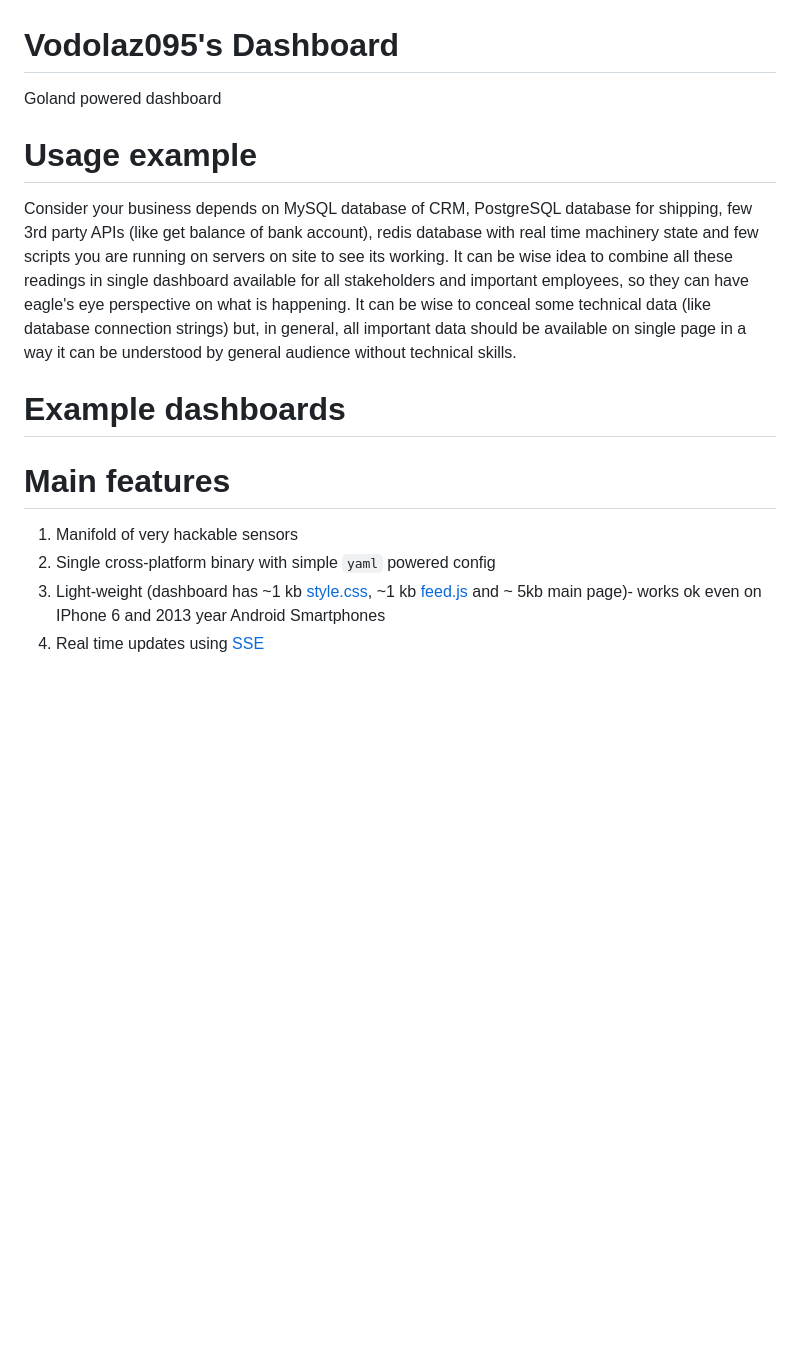
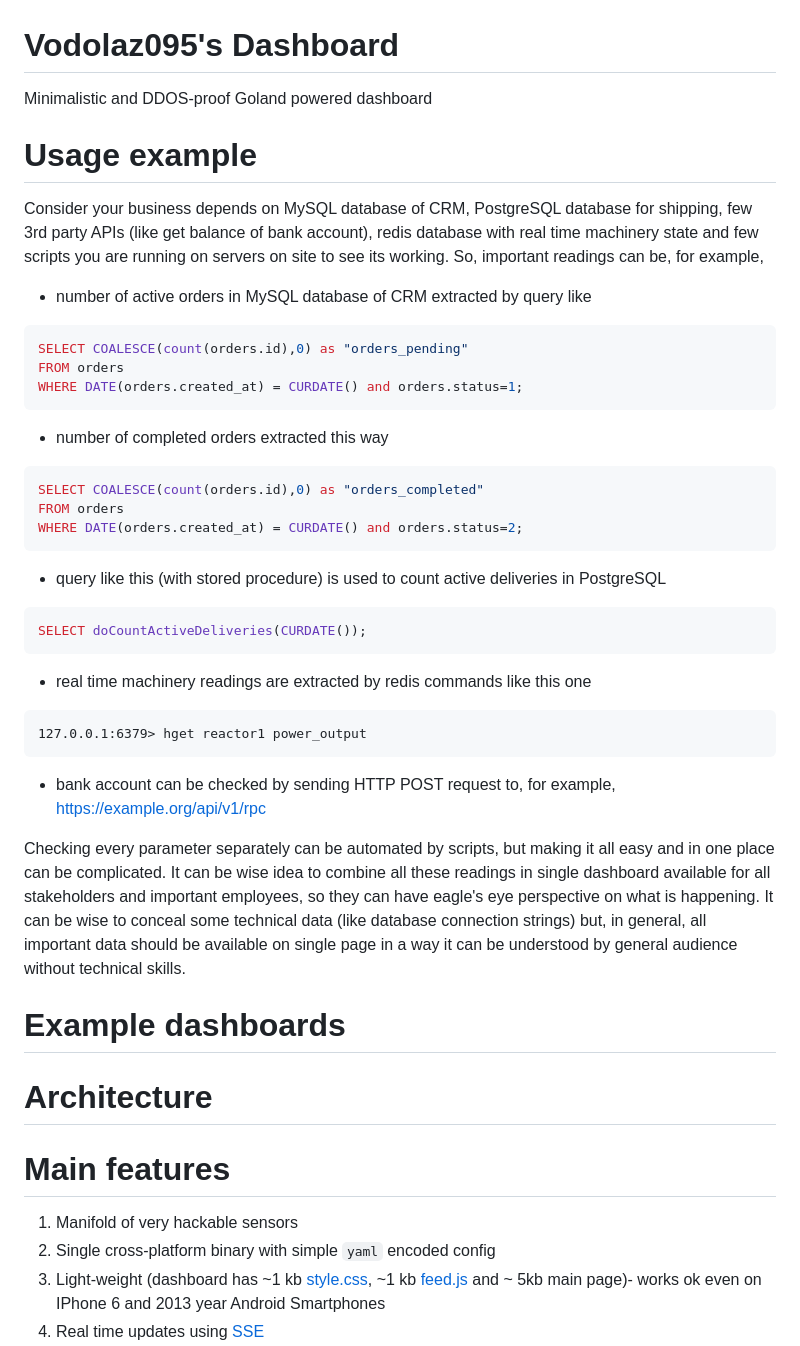
Before and after one commit to vodolaz095/dashboard, a Markdown page: README.md, the part around the change printed below. Rendered like a GitHub page; blank space fills up the shorter version.

````diff
--- a/README.md
+++ b/README.md
@@ -1,26 +1,58 @@
 Vodolaz095's Dashboard
 ======================
-Goland powered dashboard
+Minimalistic and DDOS-proof Goland powered dashboard
 
 Usage example
 ======================
 Consider your business depends on MySQL database of CRM, PostgreSQL database for shipping,
 few 3rd party APIs (like get balance of bank account), redis database with real time machinery state and few scripts
-you are running on servers on site to see its working. It can be wise idea to combine all these readings in
-single dashboard available for all stakeholders and important employees, so they can have eagle's eye perspective
-on what is happening. It can be wise to conceal some technical data (like database connection strings) but, in general,
-all important data should be available on single page in a way it can be understood by general audience without technical
-skills.
+you are running on servers on site to see its working.
+So, important readings can be, for example,
+
+- number of active orders in MySQL database of CRM extracted by query like
+```sql
+SELECT COALESCE(count(orders.id),0) as "orders_pending"
+FROM orders
+WHERE DATE(orders.created_at) = CURDATE() and orders.status=1;
+```
+
+- number of completed orders extracted this way
+```sql
+SELECT COALESCE(count(orders.id),0) as "orders_completed"
+FROM orders
+WHERE DATE(orders.created_at) = CURDATE() and orders.status=2;
+```
+
+- query like this (with stored procedure) is used to count active deliveries in PostgreSQL
+```sql
+SELECT doCountActiveDeliveries(CURDATE());
+```
+
+- real time machinery readings are extracted by redis commands like this one
+```
+127.0.0.1:6379> hget reactor1 power_output
+```
+
+- bank account can be checked by sending HTTP POST request to, for example, https://example.org/api/v1/rpc
+
+Checking every parameter separately can be automated by scripts, but making it all easy and in one place
+can be complicated. It can be wise idea to combine all these readings in single dashboard available for all stakeholders
+and important employees, so they can have eagle's eye perspective on what is happening. It can be wise to conceal
+some technical data (like database connection strings) but, in general, all important data should be available
+on single page in a way it can be understood by general audience without technical skills.
 
 Example dashboards
 =====================
 
 
+Architecture
+=====================
+
 
 Main features
 ======================
 1. Manifold of very hackable sensors
-2. Single cross-platform binary with simple `yaml` powered config
+2. Single cross-platform binary with simple `yaml` encoded config
 3. Light-weight (dashboard has ~1 kb [style.css](assets%2Fstyle.css), ~1 kb [feed.js](assets%2Ffeed.js) and ~ 5kb
    main page)- works ok even on IPhone 6 and 2013 year Android Smartphones
 4. Real time updates using [SSE](https://developer.mozilla.org/en-US/docs/Web/API/Server-sent_events)
````
Also changed, not shown: other parts of README.md (+80 -2 lines).
